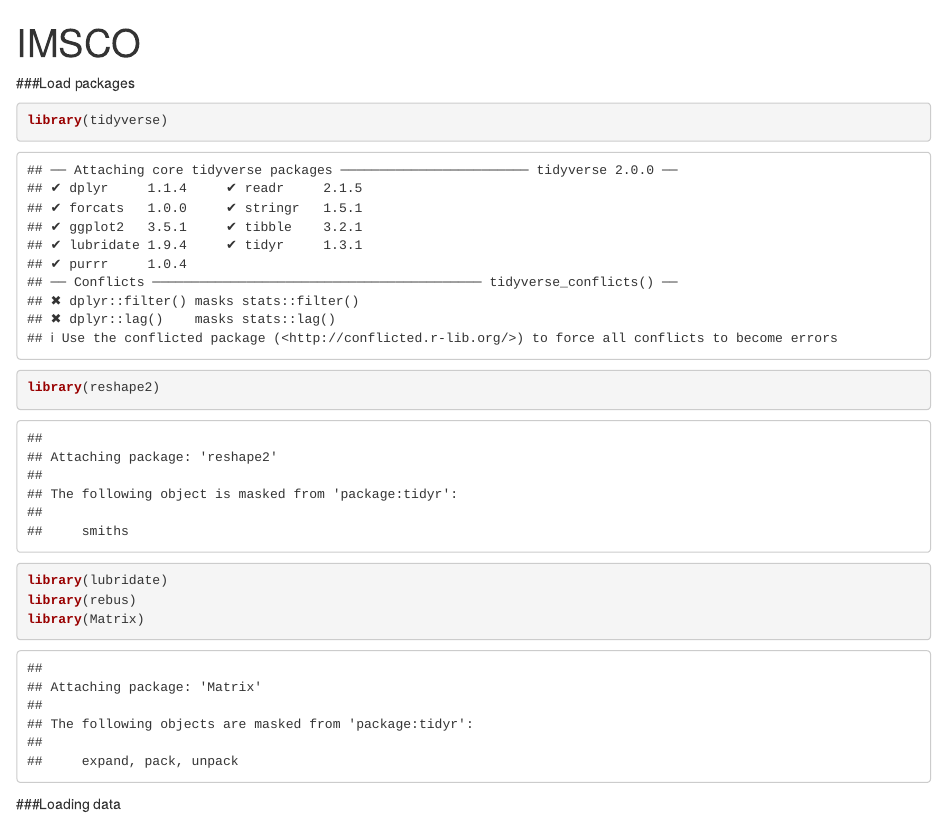
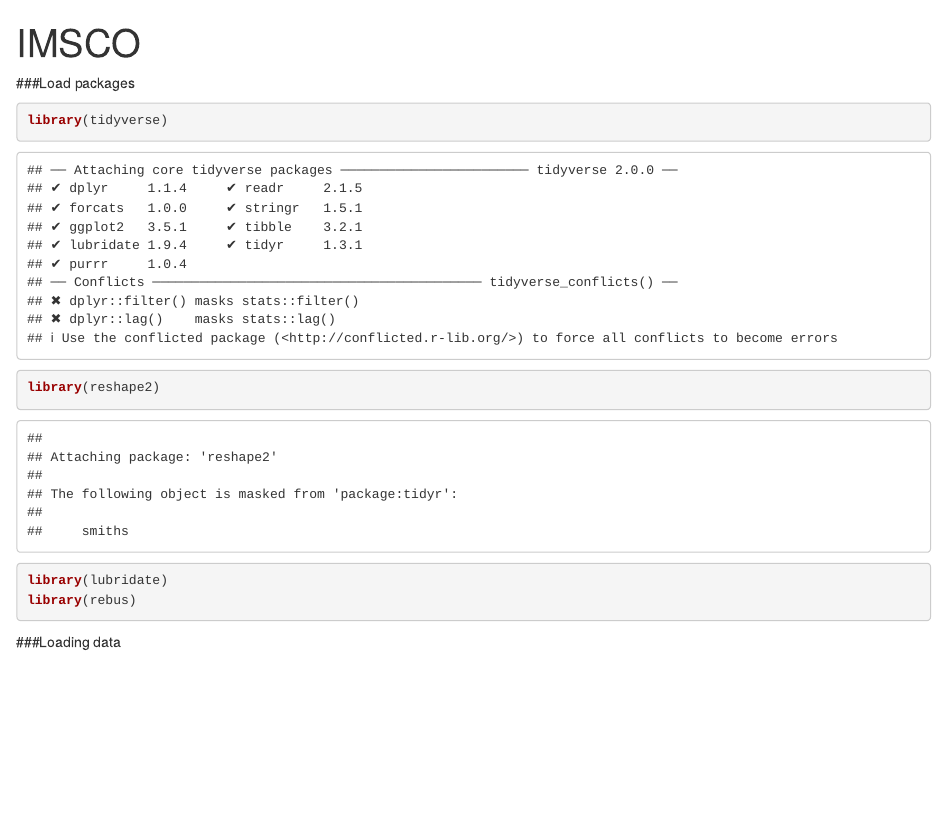
Before and after one commit to carseneault/IMSCO, an R Markdown document (IMSCO_Loading_Prep_V1.Rmd): the page in a window 1100 px wide, from its top. Rendered offline with R 4.5, knitr and Pandoc, with nearby package versions; some code elsewhere in the file could not run offline.

Commit message:
no message

````diff
--- a/IMSCO_Loading_Prep_V1.Rmd
+++ b/IMSCO_Loading_Prep_V1.Rmd
@@ -13,7 +13,6 @@ library(tidyverse)
 library(reshape2)
 library(lubridate)
 library(rebus)
-library(Matrix)
 ```
 
 ###Loading data
````
